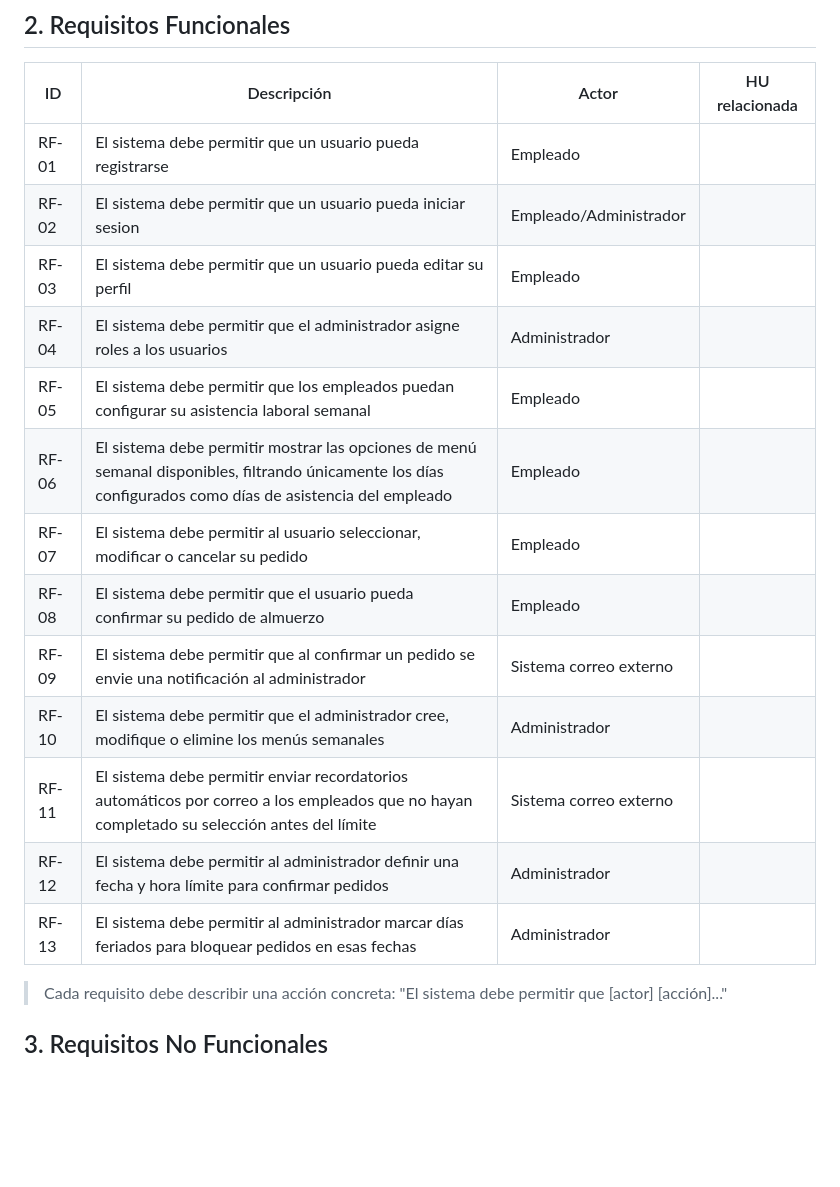
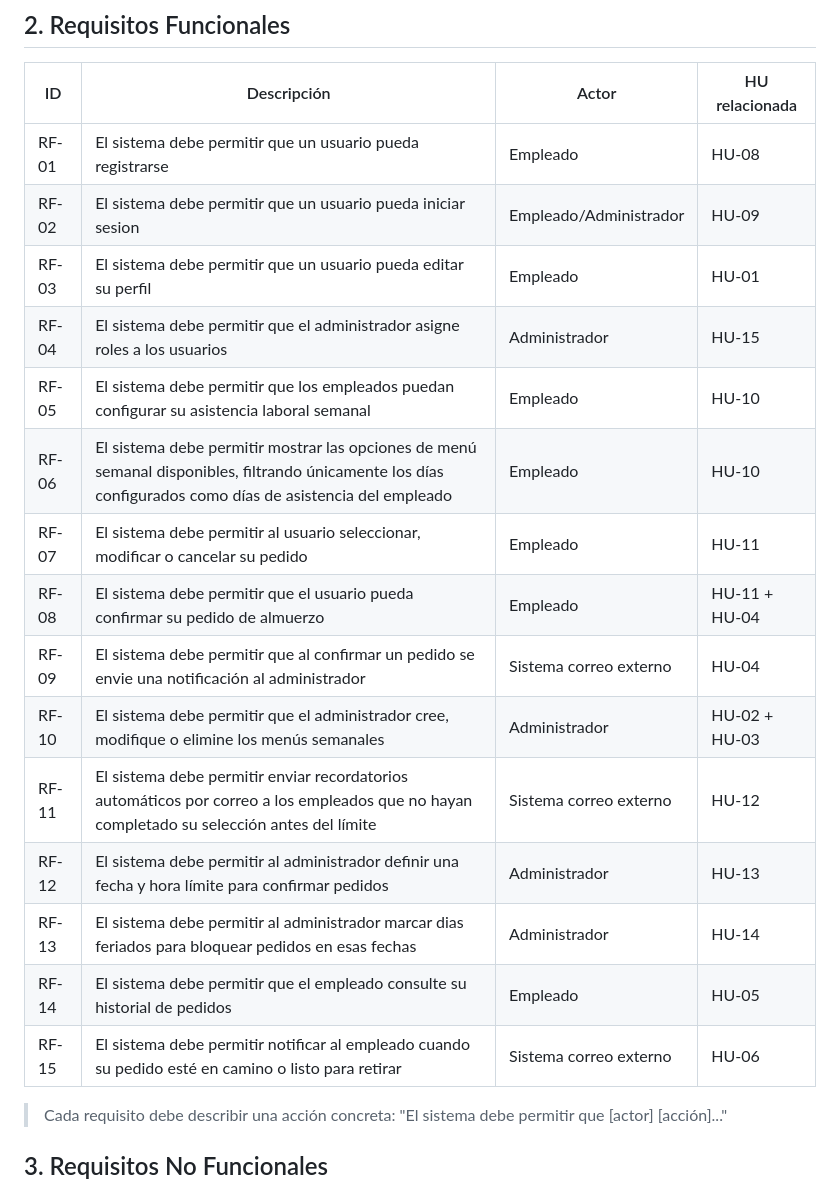
Before and after one commit to stnr0x/PP1-2026-grupo4, a Markdown page: docs/entrega-1-analisis.md, the part around one of its changes. Drawn GitHub-style; blank space fills up the shorter version.

```diff
--- a/docs/entrega-1-analisis.md
+++ b/docs/entrega-1-analisis.md
@@ -17,19 +17,21 @@
 
 | ID    | Descripción | Actor | HU relacionada |
 |-------|-------------|-------|----------------|
-| RF-01 |  El sistema debe permitir que un usuario pueda registrarse  | Empleado |
-| RF-02 |  El sistema debe permitir que un usuario pueda iniciar sesion | Empleado/Administrador |
-| RF-03 | El sistema debe permitir que un usuario pueda editar su perfil| Empleado |                |
-| RF-04 | El sistema debe permitir que el administrador asigne roles a los usuarios | Administrador |          |
-| RF-05 | El sistema debe permitir que los empleados puedan configurar su asistencia laboral semanal | Empleado|
-| RF-06 | El sistema debe permitir mostrar las opciones de menú semanal disponibles, filtrando únicamente los días configurados como días de asistencia del empleado | Empleado |
-| RF-07 | El sistema debe permitir al usuario seleccionar, modificar o cancelar su pedido | Empleado |
-| RF-08 | El sistema debe permitir que el usuario pueda confirmar su pedido de almuerzo | Empleado |          |
-| RF-09 | El sistema debe permitir que al confirmar un pedido se envie una notificación al administrador | Sistema correo externo |          |
-| RF-10 | El sistema debe permitir que el administrador cree, modifique o elimine los menús semanales | Administrador |         |
-| RF-11 | El sistema debe permitir enviar recordatorios automáticos por correo a los empleados que no hayan completado su selección antes del límite | Sistema correo externo |
-| RF-12 | El sistema debe permitir al administrador definir una fecha y hora límite para confirmar pedidos | Administrador |
-| RF-13 | El sistema debe permitir al administrador marcar días feriados para bloquear pedidos en esas fechas | Administrador |
+| RF-01 |  El sistema debe permitir que un usuario pueda registrarse  | Empleado | HU-08|
+| RF-02 |  El sistema debe permitir que un usuario pueda iniciar sesion | Empleado/Administrador | HU-09|
+| RF-03 | El sistema debe permitir que un usuario pueda editar su perfil| Empleado |    HU-01            |
+| RF-04 | El sistema debe permitir que el administrador asigne roles a los usuarios | Administrador |  HU-15        |
+| RF-05 | El sistema debe permitir que los empleados puedan configurar su asistencia laboral semanal | Empleado| HU-10 |
+| RF-06 | El sistema debe permitir mostrar las opciones de menú semanal disponibles, filtrando únicamente los días configurados como días de asistencia del empleado | Empleado |HU-10 |
+| RF-07 | El sistema debe permitir al usuario seleccionar, modificar o cancelar su pedido | Empleado |HU-11 |
+| RF-08 | El sistema debe permitir que el usuario pueda confirmar su pedido de almuerzo | Empleado | HU-11 + HU-04         |
+| RF-09 | El sistema debe permitir que al confirmar un pedido se envie una notificación al administrador | Sistema correo externo | HU-04         |
+| RF-10 | El sistema debe permitir que el administrador cree, modifique o elimine los menús semanales | Administrador |  HU-02 + HU-03       |
+| RF-11 | El sistema debe permitir enviar recordatorios automáticos por correo a los empleados que no hayan completado su selección antes del límite | Sistema correo externo |HU-12 |
+| RF-12 | El sistema debe permitir al administrador definir una fecha y hora límite para confirmar pedidos | Administrador |HU-13 |
+| RF-13 | El sistema debe permitir al administrador marcar dias feriados para bloquear pedidos en esas fechas | Administrador |HU-14 |
+| RF-14 | El sistema debe permitir que el empleado consulte su historial de pedidos | Empleado | HU-05 |
+| RF-15 | El sistema debe permitir notificar al empleado cuando su pedido esté en camino o listo para retirar | Sistema correo externo |HU-06 |
 > Cada requisito debe describir una acción concreta: "El sistema debe permitir que [actor] [acción]..."
 
 ## 3. Requisitos No Funcionales
```
Also changed, not shown: other parts of docs/entrega-1-analisis.md (+15 -10 lines).
